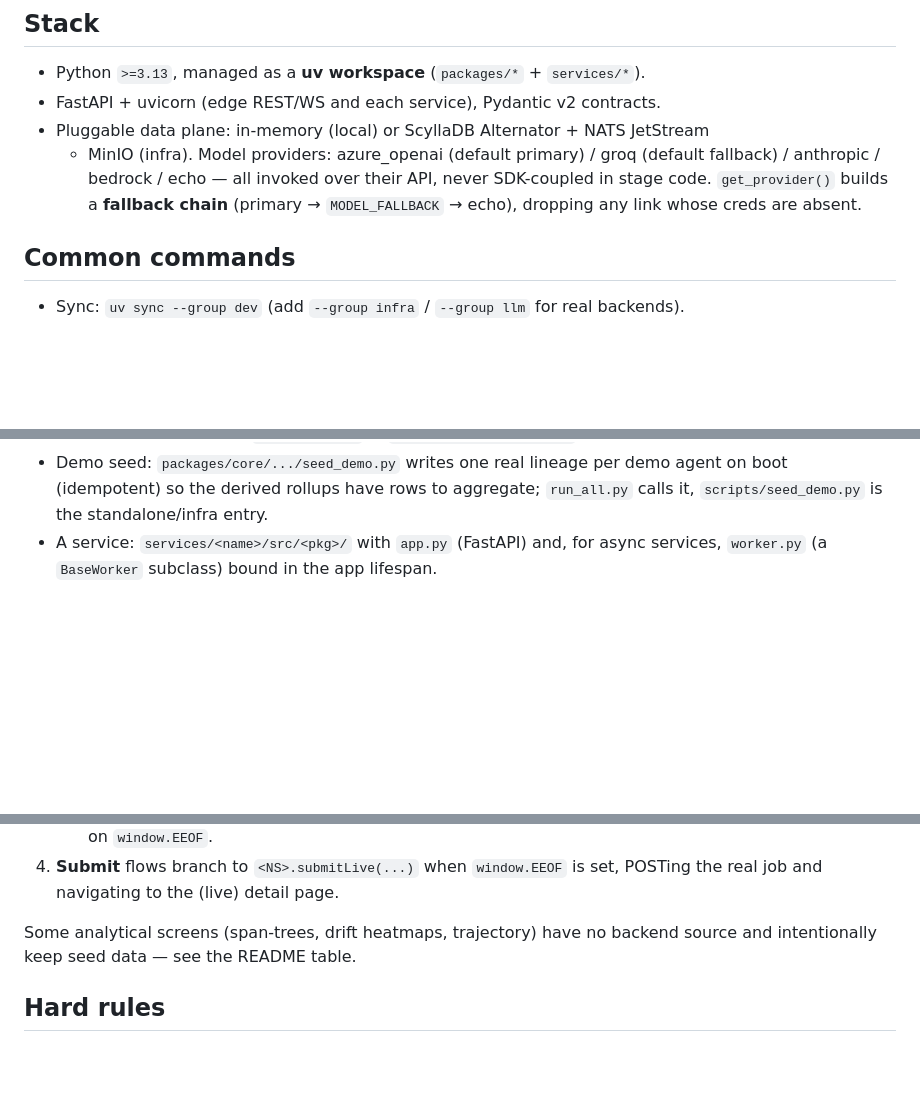
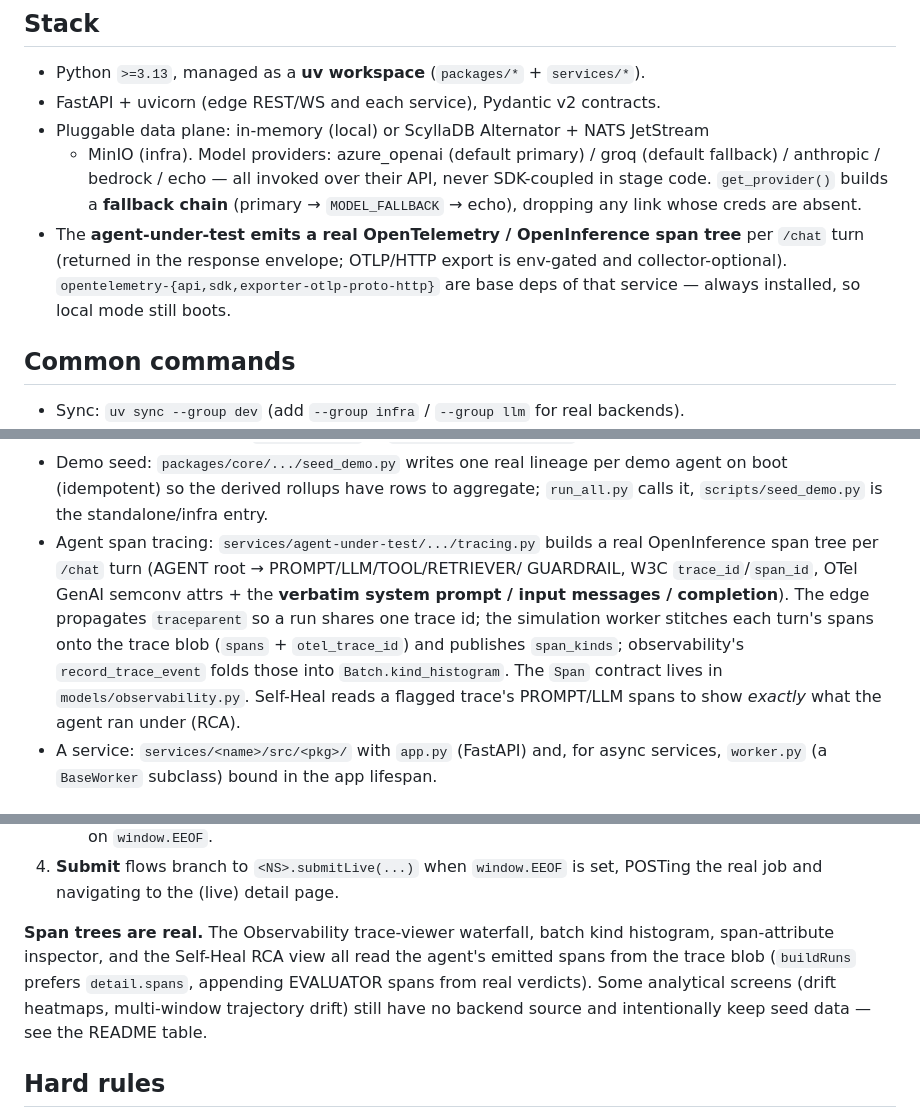
Before and after one commit to aiBuilderCore/ai-builder-eval-observability-framework, a Markdown page: CLAUDE.md, 3 parts joined by grey strips. Drawn GitHub-style; blank space fills up the shorter version.

Commit message:
docs(claude): align architecture guide with span tracing
The span-tree surfaces are no longer seed-only. Update CLAUDE.md to match:
- Stack: note the agent-under-test emits a real OpenTelemetry / OpenInference
  span tree (envelope-based; OTLP export env-gated; SDK is a base dep so local
  mode still boots).
- Where things live: add the agent tracing module, the Span contract, the
  traceparent → trace-blob → Batch.kind_histogram flow, and the Self-Heal RCA read.
- Frontend wiring: replace the stale "span-trees have no backend source" note —
  span trees are now real; only drift heatmaps / multi-window trajectory drift
  remain seed.

Co-Authored-By: Claude Opus 4.8 <noreply@anthropic.com>

```diff
--- a/CLAUDE.md
+++ b/CLAUDE.md
@@ -15,6 +15,10 @@ lockstep.
   fallback) / anthropic / bedrock / echo — all invoked over their API, never
   SDK-coupled in stage code. `get_provider()` builds a **fallback chain**
   (primary → `MODEL_FALLBACK` → echo), dropping any link whose creds are absent.
+- The **agent-under-test emits a real OpenTelemetry / OpenInference span tree**
+  per `/chat` turn (returned in the response envelope; OTLP/HTTP export is
+  env-gated and collector-optional). `opentelemetry-{api,sdk,exporter-otlp-proto-http}`
+  are base deps of that service — always installed, so local mode still boots.
 
 ## Common commands
 - Sync: `uv sync --group dev` (add `--group infra` / `--group llm` for real backends).
@@ -57,6 +61,15 @@ lockstep.
 - Demo seed: `packages/core/.../seed_demo.py` writes one real lineage per demo
   agent on boot (idempotent) so the derived rollups have rows to aggregate;
   `run_all.py` calls it, `scripts/seed_demo.py` is the standalone/infra entry.
+- Agent span tracing: `services/agent-under-test/.../tracing.py` builds a real
+  OpenInference span tree per `/chat` turn (AGENT root → PROMPT/LLM/TOOL/RETRIEVER/
+  GUARDRAIL, W3C `trace_id`/`span_id`, OTel GenAI semconv attrs + the **verbatim
+  system prompt / input messages / completion**). The edge propagates `traceparent`
+  so a run shares one trace id; the simulation worker stitches each turn's spans
+  onto the trace blob (`spans` + `otel_trace_id`) and publishes `span_kinds`;
+  observability's `record_trace_event` folds those into `Batch.kind_histogram`.
+  The `Span` contract lives in `models/observability.py`. Self-Heal reads a flagged
+  trace's PROMPT/LLM spans to show *exactly* what the agent ran under (RCA).
 - A service: `services/<name>/src/<pkg>/` with `app.py` (FastAPI) and, for async
   services, `worker.py` (a `BaseWorker` subclass) bound in the app lifespan.
 
@@ -91,8 +104,12 @@ a `LIVE wiring` adapter appended to its `app.js`, following one recipe:
 4. **Submit** flows branch to `<NS>.submitLive(...)` when `window.EEOF` is set,
    POSTing the real job and navigating to the (live) detail page.
 
-Some analytical screens (span-trees, drift heatmaps, trajectory) have no backend
-source and intentionally keep seed data — see the README table.
+**Span trees are real.** The Observability trace-viewer waterfall, batch kind
+histogram, span-attribute inspector, and the Self-Heal RCA view all read the
+agent's emitted spans from the trace blob (`buildRuns` prefers `detail.spans`,
+appending EVALUATOR spans from real verdicts). Some analytical screens (drift
+heatmaps, multi-window trajectory drift) still have no backend source and
+intentionally keep seed data — see the README table.
 
 ## Hard rules
 - **Synthetic data only** — fabricated tenants (`acme`), personas, costs. Never
```
